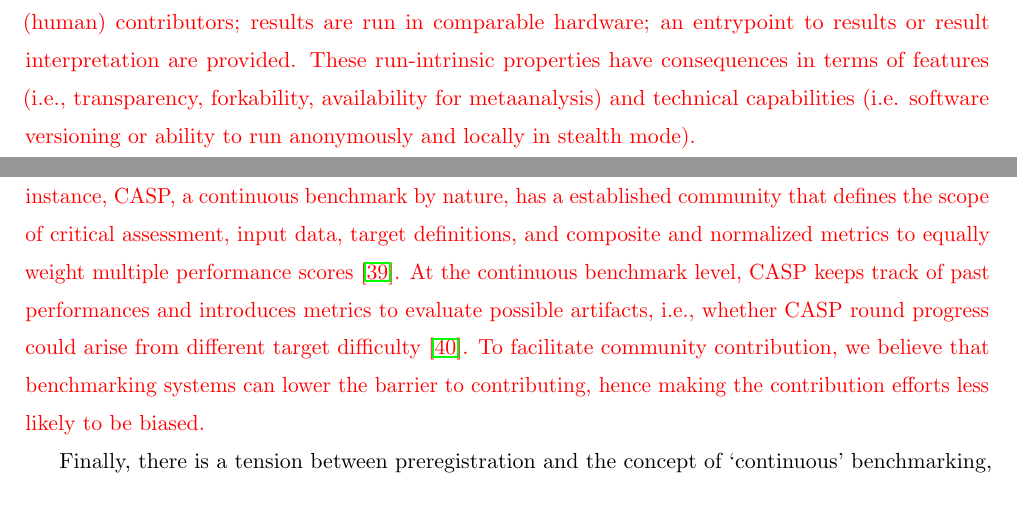
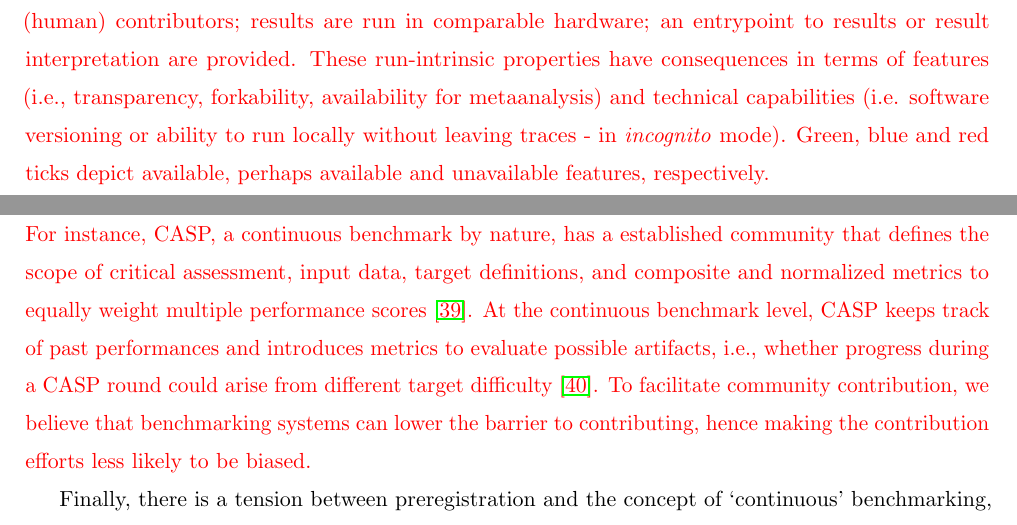
Before and after one commit to imallona/olten_benchmarking_draft_2024, a LaTeX paper (review_cycle_1/highlighted_manifesto_main.tex): two parts of pages 3 and 11 of 22, joined at a grey line, cut so that both start at the same text. Compiled offline with pdfLaTeX.

Commit message:
Fix fig1 typo

```diff
--- a/review_cycle_1/highlighted_manifesto_main.tex
+++ b/review_cycle_1/highlighted_manifesto_main.tex
@@ -96,7 +96,7 @@ In our discussion, we outline concepts {\color{red} related to workflow automati
 \begin{figure}
     \centering
     \includegraphics[width=\linewidth]{figures/fig_benchmarking.pdf}
-    {\color{red} \caption[Run types, properties, capabilities and features.]{Solo and community benchmarks, workflows, and benchmarking-system-enabled (\textit{bs}) benchmarks all differ in run properties and their consequences in terms of capabilities and features, including whether: inputs, truths, hidden truths, metrics or run results are available for readers; code is free software, software environments are managed, and execution automated; there is a clear track of (human) contributors; results are run in comparable hardware; an entrypoint to results or result interpretation are provided. These run-intrinsic properties have consequences in terms of features (i.e., transparency, forkability, availability for metaanalysis) and technical capabilities (i.e. software versioning or ability to run anonymously and locally in stealth mode). \label{fig:definitions}}
+    {\color{red} \caption[Run types, properties, capabilities and features.]{Solo and community benchmarks, workflows, and benchmarking-system-enabled (\textit{bs}) benchmarks all differ in run properties and their consequences in terms of capabilities and features, including whether: inputs, truths, hidden truths, metrics or run results are available for readers; code is free software, software environments are managed, and execution automated; there is a clear track of (human) contributors; results are run in comparable hardware; an entrypoint to results or result interpretation are provided. These run-intrinsic properties have consequences in terms of features (i.e., transparency, forkability, availability for metaanalysis) and technical capabilities (i.e. software versioning or ability to run locally without leaving traces - in \textit{incognito} mode). Green, blue and red ticks depict available, perhaps available and unavailable features, respectively. \label{fig:definitions}}
     }
 \end{figure}
 
@@ -180,7 +180,7 @@ A key challenge is selecting datasets and metrics for a benchmark. Diversity of
 Neutrality is a highly desirable property in a benchmark: it means that efforts have been taken to ensure impartiality or unbiasedness (or at least transparency) of the various choices made (e.g., what datasets to include, how exactly to run methods, how to evaluate methods) \cite{Weber2019-el, Jelizarow2010-kr}. One could claim that all MDP benchmarks are non-neutral, since the goal is generally to highlight the virtues of a new method. Similarly, ground truth generation and simulations in MDP benchmarks can unconsciously mirror the method capabilities, mechanisms, or strengths, thus biasing evaluation. Furthermore, there are many field experts who may wish to conduct a benchmark (or participate in a collaborative benchmark) on analyses that involve their own tools, where neutrality is then harder to establish. Here, recent work to mitigate this conflict involves pre-registration and posting the parameters of the study in advance at a registry \cite{Sullivan2019-wh, Olevska2021-if, Teo2024-wk}. In contrast, BOP benchmarks give, in principle, a higher degree of neutrality, but the challenge to assess neutrality directly remains. Other benchmarking models are possible, from challenges to hackathons, with the hope that a consensus of the masses can further help to establish neutrality. One potential strategy, in the context of the systematic design of benchmarks, is establishing a system where a benchmark definition is parsed into a pre-registration template. Templates exist for simulation studies that could be adapted more generally for benchmarking projects \cite{Siepe2023-tz}.
 
 {\color{red}
-Mature communities are key to sustaining and reflecting the existing challenges in a given field. For instance, CASP, a continuous benchmark by nature, has a established community that defines the scope of critical assessment, input data, target definitions, and composite and normalized metrics to equally weight multiple performance scores \cite{simpkin2023tertiary}. At the continuous benchmark level, CASP keeps track of past performances and introduces metrics to evaluate possible artifacts, i.e., whether CASP round progress could arise from different target difficulty \cite{kryshtafovych2019critical}. To facilitate community contribution, we believe that benchmarking systems can lower the barrier to contributing, hence making the contribution efforts less likely to be biased.
+Mature communities are key to sustaining and reflecting the existing challenges in a given field. For instance, CASP, a continuous benchmark by nature, has a established community that defines the scope of critical assessment, input data, target definitions, and composite and normalized metrics to equally weight multiple performance scores \cite{simpkin2023tertiary}. At the continuous benchmark level, CASP keeps track of past performances and introduces metrics to evaluate possible artifacts, i.e., whether progress during a CASP round could arise from different target difficulty \cite{kryshtafovych2019critical}. To facilitate community contribution, we believe that benchmarking systems can lower the barrier to contributing, hence making the contribution efforts less likely to be biased.
 }
 
 Finally, there is a tension between preregistration and the concept of `continuous' benchmarking, where new datasets, methods and new metrics are added over time. The logic of continuous benchmarking is that as the computational task becomes more understood, it becomes increasingly clear how to best evaluate the performance of methods.
```
Also changed, not shown: review_cycle_1/figures/fig_benchmarking.pdf, review_cycle_1/figures/fig_benchmarking.svg, review_cycle_1/highlighted_manifesto_main.tex (2 more changed lines).
